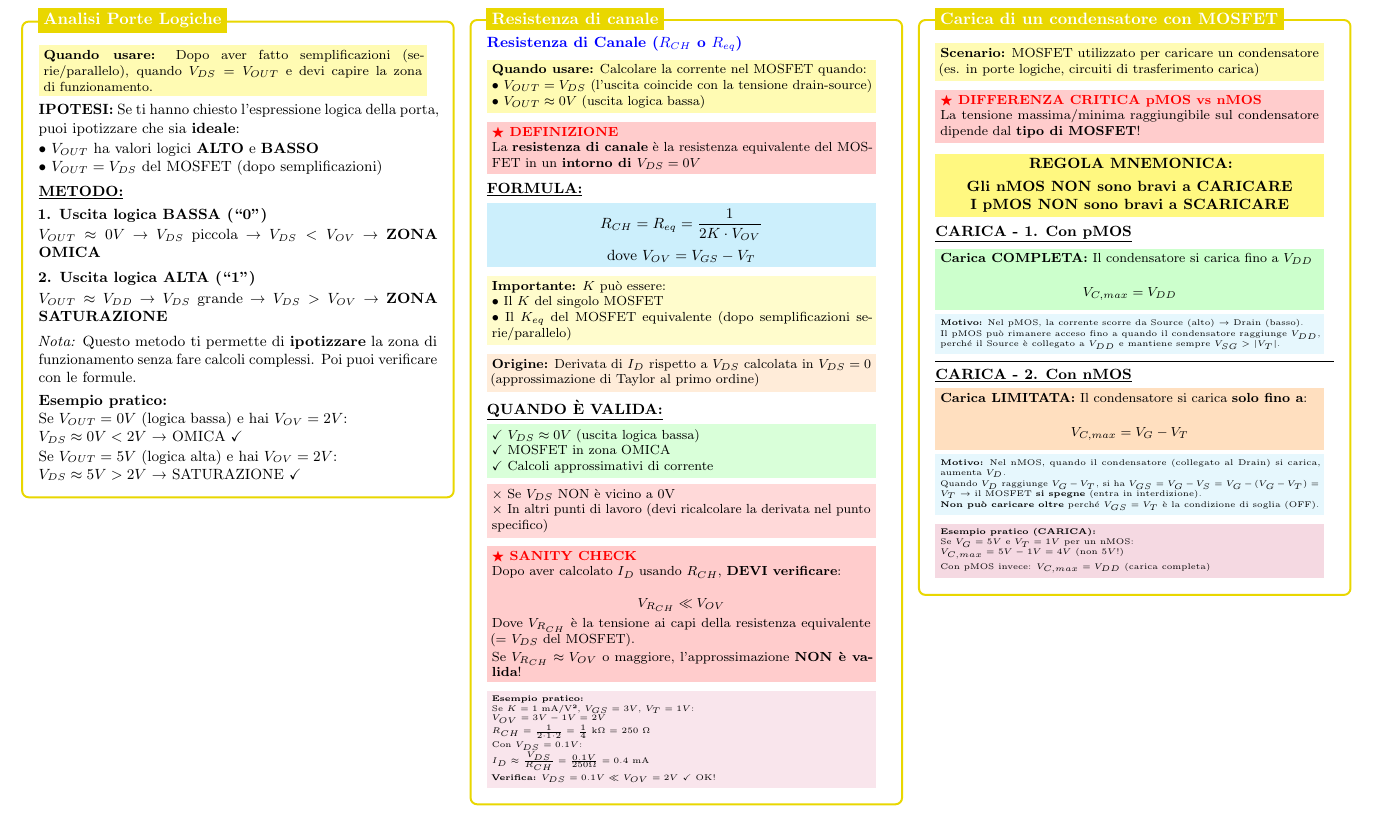
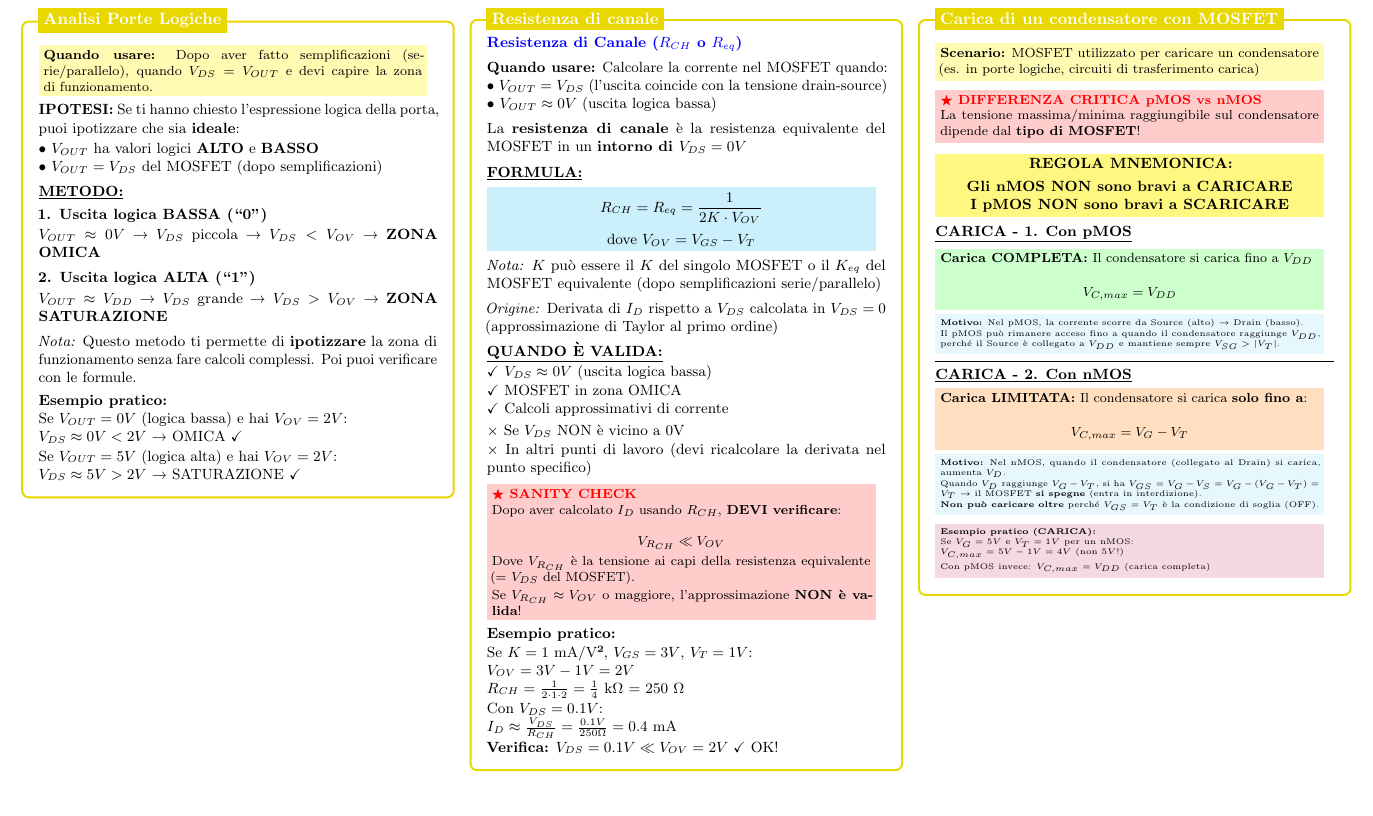
Before and after one commit to mattiacolombomc/CSFdE, a LaTeX document (CSFdE.tex): part of page 7 of 13, cut so that both start at the same text, the shorter picture padded with empty space. Compiled offline with pdfLaTeX.

Commit message:
Reduce colors in Resistenza di canale box (9→2 colorboxes)
- KEEP: cyan!20 (main formula R_CH)
- KEEP: red!20 (SANITY CHECK - critical verification warning)
- REMOVE: yellow!30 (when to use scenario)
- REMOVE: red!20 (definition - converted to plain text)
- REMOVE: yellow!20 (note about K)
- REMOVE: orange!15 (origin/derivation)
- REMOVE: green!15 (when valid conditions)
- REMOVE: red!15 (when NOT valid conditions)
- REMOVE: purple!10 (practical example)
- Replace with: plain \textbf{}, \textit{} for notes

Result: 2 colorboxes (formula + critical warning), 2 colors (cyan, red)
No information lost - only graphical simplification

```diff
--- a/CSFdE.tex
+++ b/CSFdE.tex
@@ -1456,20 +1456,14 @@
                 \textbf{\color{blue}Resistenza di Canale ($R_{CH}$ o $R_{eq}$)}
 
                 \vspace{0.15cm}
-                \colorbox{yellow!30}{\parbox{0.95\linewidth}{\footnotesize
                 \textbf{Quando usare:} Calcolare la corrente nel MOSFET quando:
 
                 • $V_{OUT} = V_{DS}$ (l'uscita coincide con la tensione drain-source)
 
                 • $V_{OUT} \approx 0V$ (uscita logica bassa)
-                }}
-
-                \vspace{0.15cm}
-                \colorbox{red!20}{\parbox{0.95\linewidth}{\footnotesize
-                    \textbf{\color{red}$\bigstar$ DEFINIZIONE}
-
+
+                \vspace{0.15cm}
                 La \textbf{resistenza di canale} è la resistenza equivalente del MOSFET in un \textbf{intorno di $V_{DS} = 0V$}
-                }}
 
                 \vspace{0.15cm}
                 \textbf{\underline{FORMULA:}}
@@ -1484,37 +1478,25 @@
                 }}
 
                 \vspace{0.15cm}
-                \colorbox{yellow!20}{\parbox{0.95\linewidth}{\footnotesize
-                    \textbf{Importante:} $K$ può essere:
-
-                    • Il $K$ del singolo MOSFET
-
-                    • Il $K_{eq}$ del MOSFET equivalente (dopo semplificazioni serie/parallelo)
-                }}
-
-                \vspace{0.15cm}
-                \colorbox{orange!15}{\parbox{0.95\linewidth}{\footnotesize
-                    \textbf{Origine:} Derivata di $I_D$ rispetto a $V_{DS}$ calcolata in $V_{DS}=0$ (approssimazione di Taylor al primo ordine)
-                }}
+                \textit{Nota:} $K$ può essere il $K$ del singolo MOSFET o il $K_{eq}$ del MOSFET equivalente (dopo semplificazioni serie/parallelo)
+
+                \vspace{0.15cm}
+                \textit{Origine:} Derivata di $I_D$ rispetto a $V_{DS}$ calcolata in $V_{DS}=0$ (approssimazione di Taylor al primo ordine)
 
                 \vspace{0.15cm}
                 \textbf{\underline{QUANDO È VALIDA:}}
 
                 \vspace{0.05cm}
-                \colorbox{green!15}{\parbox{0.95\linewidth}{\footnotesize
                 $\checkmark$ $V_{DS} \approx 0V$ (uscita logica bassa)
 
                 $\checkmark$ MOSFET in zona OMICA
 
                 $\checkmark$ Calcoli approssimativi di corrente
-                }}
-
-                \vspace{0.1cm}
-                \colorbox{red!15}{\parbox{0.95\linewidth}{\footnotesize
+
+                \vspace{0.1cm}
                 $\times$ Se $V_{DS}$ NON è vicino a 0V
 
                 $\times$ In altri punti di lavoro (devi ricalcolare la derivata nel punto specifico)
-                }}
 
                 \vspace{0.15cm}
                 \colorbox{red!20}{\parbox{0.95\linewidth}{\footnotesize
@@ -1531,7 +1513,6 @@
                 }}
 
                 \vspace{0.15cm}
-                \colorbox{purple!10}{\parbox{0.95\linewidth}{\tiny
                 \textbf{Esempio pratico:}
 
                 Se $K = 1$ mA/V², $V_{GS} = 3V$, $V_T = 1V$:
```
Also changed, not shown: CSFdE.tex (1 more changed lines). Lines whose indentation alone changed are shown as unchanged.
